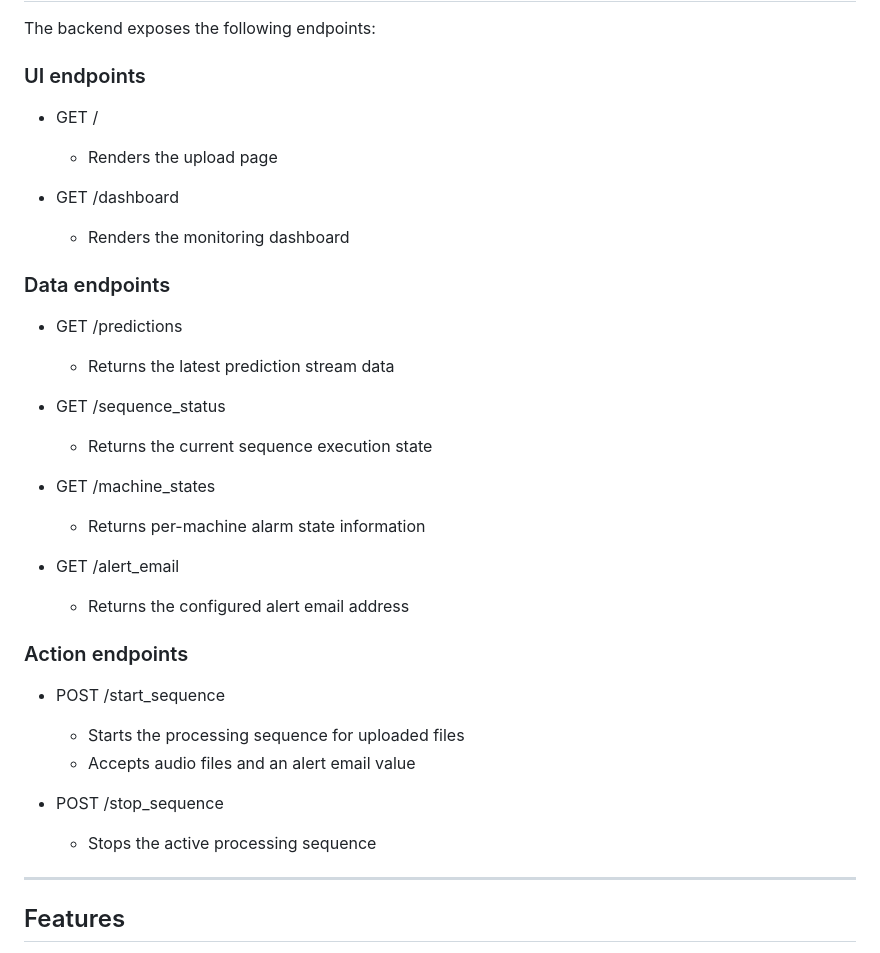
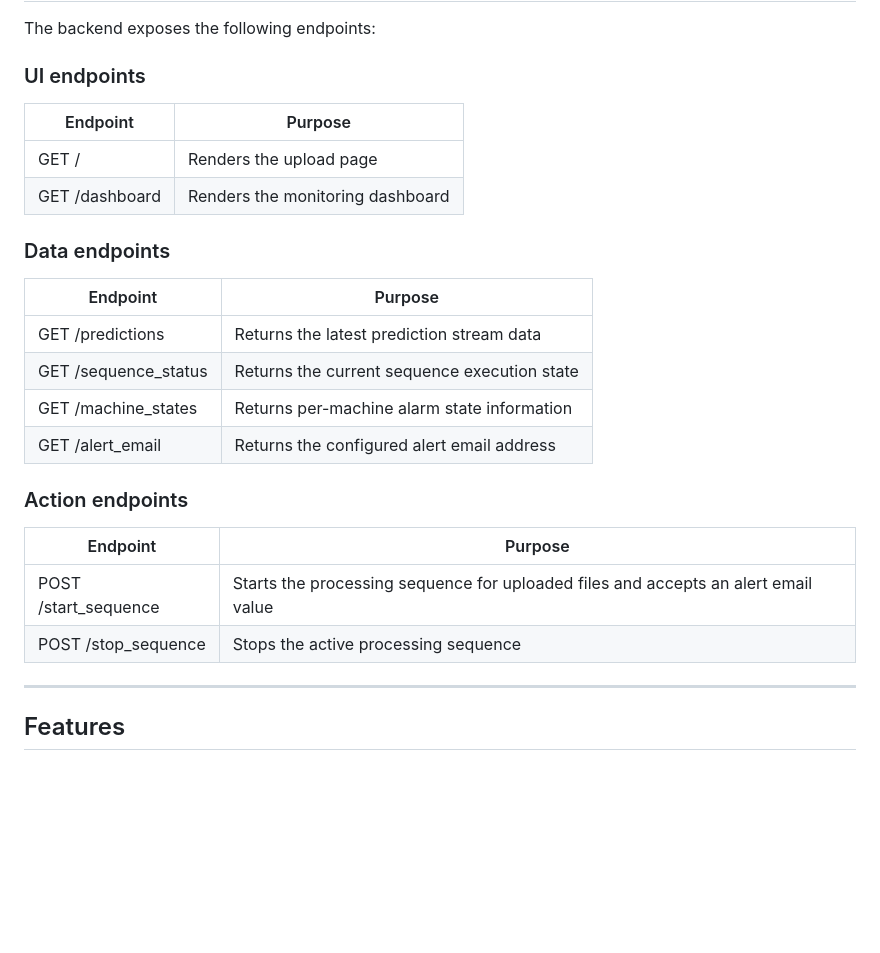
Before and after one commit to vaibhaVishwakarma/machine-anomaly-alarm-system, a Markdown page: README.md, the part around the change. GitHub-like rendering; blank space fills up the shorter version.

```diff
--- a/README.md
+++ b/README.md
@@ -148,32 +148,27 @@ This makes the alerting flow more stable and reduces alert storms.
 The backend exposes the following endpoints:
 
 ### UI endpoints
-- GET /
-  - Renders the upload page
 
-- GET /dashboard
-  - Renders the monitoring dashboard
+| Endpoint | Purpose |
+| --- | --- |
+| GET / | Renders the upload page |
+| GET /dashboard | Renders the monitoring dashboard |
 
 ### Data endpoints
-- GET /predictions
-  - Returns the latest prediction stream data
 
-- GET /sequence_status
-  - Returns the current sequence execution state
-
-- GET /machine_states
-  - Returns per-machine alarm state information
-
-- GET /alert_email
-  - Returns the configured alert email address
+| Endpoint | Purpose |
+| --- | --- |
+| GET /predictions | Returns the latest prediction stream data |
+| GET /sequence_status | Returns the current sequence execution state |
+| GET /machine_states | Returns per-machine alarm state information |
+| GET /alert_email | Returns the configured alert email address |
 
 ### Action endpoints
-- POST /start_sequence
-  - Starts the processing sequence for uploaded files
-  - Accepts audio files and an alert email value
 
-- POST /stop_sequence
-  - Stops the active processing sequence
+| Endpoint | Purpose |
+| --- | --- |
+| POST /start_sequence | Starts the processing sequence for uploaded files and accepts an alert email value |
+| POST /stop_sequence | Stops the active processing sequence |
 
 ---
 
```
